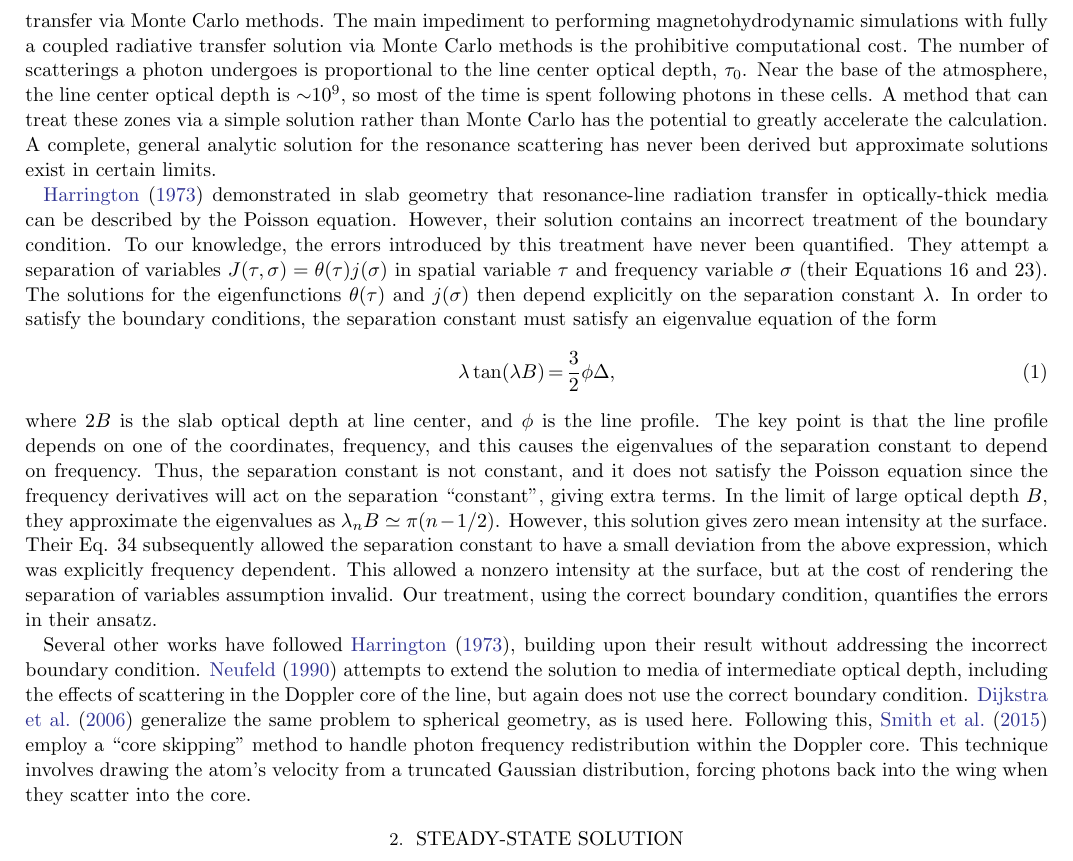
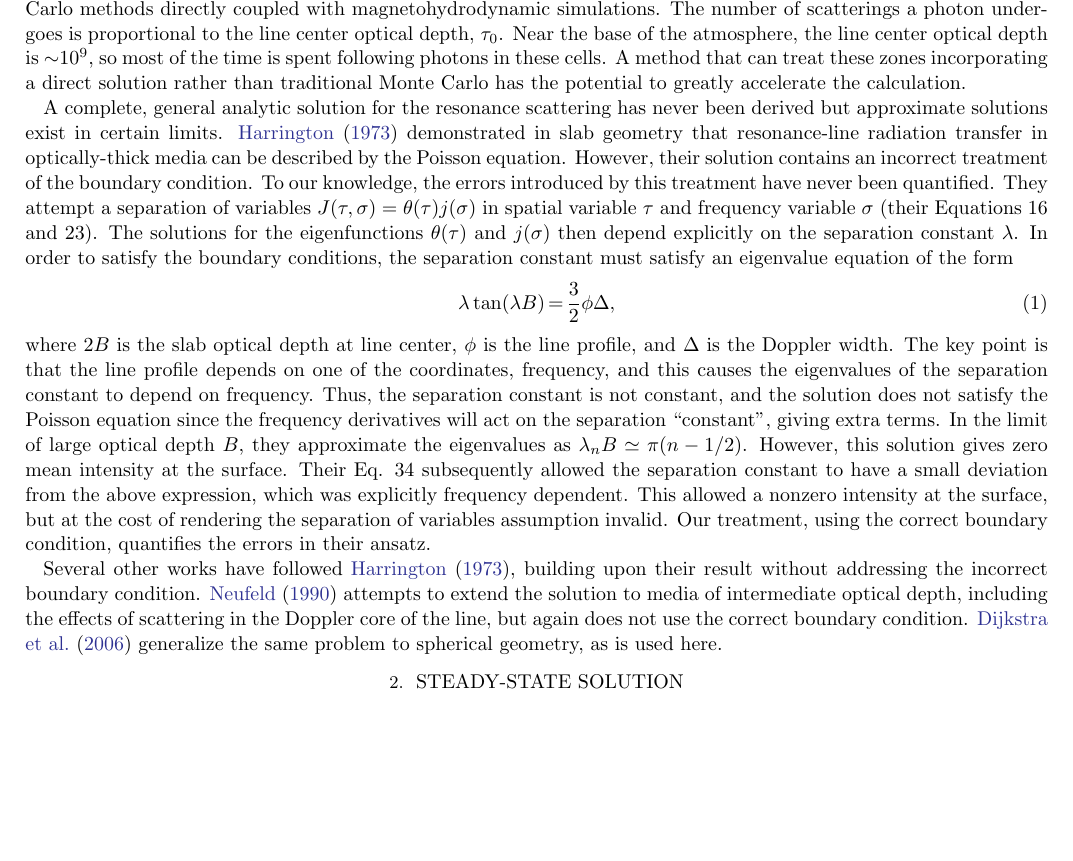
Before and after one commit to connor-mcclellan/lya_paper, a LaTeX paper (ms.tex): part of page 2 of 22, cut at the place of the change, the shorter picture padded with empty space. Compiled offline with pdfLaTeX.

Commit message:
Incorporating Shane's edits to introduction

```diff
--- a/ms.tex
+++ b/ms.tex
@@ -54,16 +54,16 @@ The outer layers of planetary atmospheres are central to a planet's evolution, s
 
 Hubble Space Telescope (HST) observations with the STIS have found large \lya transit depths around a handful of exoplanets \citep{2003Natur.422..143V, 2012A&A...543L...4L, 2012A&A...547A..18E, 2015Natur.522..459E,  2017A&A...597A..26B, 2017A&A...599L...3B, 2017A&A...602A.106B, 2018A&A...620A.147B, 2019AJ....158...50W, 2019EPSC...13.1928L, 2020ApJ...888L..21G,2021arXiv210309864B}. These observations have revealed a population of atoms extending out to distances of order a few planetary radii for several planets around bright, nearby stars, motivating a study of the physics of \lya interactions with the H atom population. In atmospheres with thick layers of atomic hydrogen, stellar Lyman Alpha (Ly$\alpha$) radiation is especially important in the atmospheric dynamics of these systems as the optical depth at line center is large. The importance of the \lya line in this process necessitates a careful treatment of resonant scattering in order to construct accurate models of H atom excitation, heating, and radiative forces.
 
-Numerical simulations can be used to understand the complex layers of these irradiated exoplanet atmospheres. However, the extreme optical depths at \lya line center introduce a computational barrier to simulating radiative transfer via Monte Carlo methods. The main impediment to performing magnetohydrodynamic simulations with fully a coupled radiative transfer solution via Monte Carlo methods is the prohibitive computational cost. The number of scatterings a photon undergoes is proportional to the line center optical depth, $\tau_0$.  Near the base of the atmosphere, the line center optical depth is ${\sim}10^9$, so most of the time is spent following photons in these cells. A method that can treat these zones via a simple solution rather than Monte Carlo has the potential to greatly accelerate the calculation. A complete, general analytic solution for the resonance scattering has never been derived but approximate solutions exist in certain limits.
+Numerical simulations can be used to understand the dynamics of these irradiated exoplanet atmospheres. The extreme optical depths at \lya line center impose a large computational cost for solving radiative transfer with Monte Carlo methods directly coupled with magnetohydrodynamic simulations. The number of scatterings a photon undergoes is proportional to the line center optical depth, $\tau_0$.  Near the base of the atmosphere, the line center optical depth is ${\sim}10^9$, so most of the time is spent following photons in these cells. A method that can treat these zones incorporating a direct solution rather than traditional Monte Carlo has the potential to greatly accelerate the calculation.
 
-\citet{1973MNRAS.162...43H} demonstrated in slab geometry that resonance-line radiation transfer in optically-thick media can be described by the Poisson equation. However, their solution contains an incorrect treatment of the boundary condition. To our knowledge, the errors introduced by this treatment have never been quantified. They attempt a separation of variables $J(\tau,\sigma) = \theta(\tau) j(\sigma)$ in spatial variable $\tau$ and frequency variable $\sigma$ (their Equations 16 and 23). The solutions for the eigenfunctions $\theta(\tau)$ and $j(\sigma)$ then depend explicitly on the separation constant $\lambda$. In order to satisfy the boundary conditions, the separation constant must satisfy an eigenvalue equation of the form
+A complete, general analytic solution for the resonance scattering has never been derived but approximate solutions exist in certain limits. \citet{1973MNRAS.162...43H} demonstrated in slab geometry that resonance-line radiation transfer in optically-thick media can be described by the Poisson equation. However, their solution contains an incorrect treatment of the boundary condition. To our knowledge, the errors introduced by this treatment have never been quantified. They attempt a separation of variables $J(\tau,\sigma) = \theta(\tau) j(\sigma)$ in spatial variable $\tau$ and frequency variable $\sigma$ (their Equations 16 and 23). The solutions for the eigenfunctions $\theta(\tau)$ and $j(\sigma)$ then depend explicitly on the separation constant $\lambda$. In order to satisfy the boundary conditions, the separation constant must satisfy an eigenvalue equation of the form
 \be
 \lambda \tan(\lambda B) & = & \frac{3}{2} \phi \Delta,
 \label{eq:evalue}
 \ee
-where $2B$ is the slab optical depth at line center, and $\phi$ is the line profile. The key point is that the line profile depends on one of the coordinates, frequency, and this causes the eigenvalues of the separation constant to depend on frequency. Thus, the separation constant is not constant, and it does not satisfy the Poisson equation since the frequency derivatives will act on the separation ``constant", giving extra terms. In the limit of large optical depth $B$, they approximate the eigenvalues as $\lambda_n B \simeq \pi (n-1/2)$. However, this solution gives zero mean intensity at the surface. Their Eq. 34 subsequently allowed the separation constant to have a small deviation from the above expression, which was explicitly frequency dependent. This allowed a nonzero intensity at the surface, but at the cost of rendering the separation of variables assumption invalid. Our treatment, using the correct boundary condition, quantifies the errors in their ansatz.
+where $2B$ is the slab optical depth at line center, $\phi$ is the line profile, and $\Delta$ is the Doppler width. The key point is that the line profile depends on one of the coordinates, frequency, and this causes the eigenvalues of the separation constant to depend on frequency. Thus, the separation constant is not constant, and the solution does not satisfy the Poisson equation since the frequency derivatives will act on the separation ``constant", giving extra terms. In the limit of large optical depth $B$, they approximate the eigenvalues as $\lambda_n B \simeq \pi (n-1/2)$. However, this solution gives zero mean intensity at the surface. Their Eq. 34 subsequently allowed the separation constant to have a small deviation from the above expression, which was explicitly frequency dependent. This allowed a nonzero intensity at the surface, but at the cost of rendering the separation of variables assumption invalid. Our treatment, using the correct boundary condition, quantifies the errors in their ansatz.
 
-Several other works have followed \citet{1973MNRAS.162...43H}, building upon their result without addressing the incorrect boundary condition. \citet{1990ApJ...350..216N} attempts to extend the solution to media of intermediate optical depth, including the effects of scattering in the Doppler core of the line, but again does not use the correct boundary condition. \citet{2006ApJ...649...14D} generalize the same problem to spherical geometry, as is used here. Following this, \citet{2015MNRAS.449.4336S} employ a ``core skipping'' method to handle photon frequency redistribution within the Doppler core. This technique involves drawing the atom's velocity from a truncated Gaussian distribution, forcing photons back into the wing when they scatter into the core. % This is motivated by the assumption that all core scattering results in zero spatial diffusion until the photon is redistributed back out into the wing where the mean free path becomes much larger and it can diffuse in space again. However, it is not clear whether this prescription is fully independent of the choice of velocity distribution.
+Several other works have followed \citet{1973MNRAS.162...43H}, building upon their result without addressing the incorrect boundary condition. \citet{1990ApJ...350..216N} attempts to extend the solution to media of intermediate optical depth, including the effects of scattering in the Doppler core of the line, but again does not use the correct boundary condition. \citet{2006ApJ...649...14D} generalize the same problem to spherical geometry, as is used here.
 
 \section{STEADY-STATE SOLUTION}
 \label{sec:steadystate}
```
Also changed, not shown: ms.tex (2 more changed lines).
